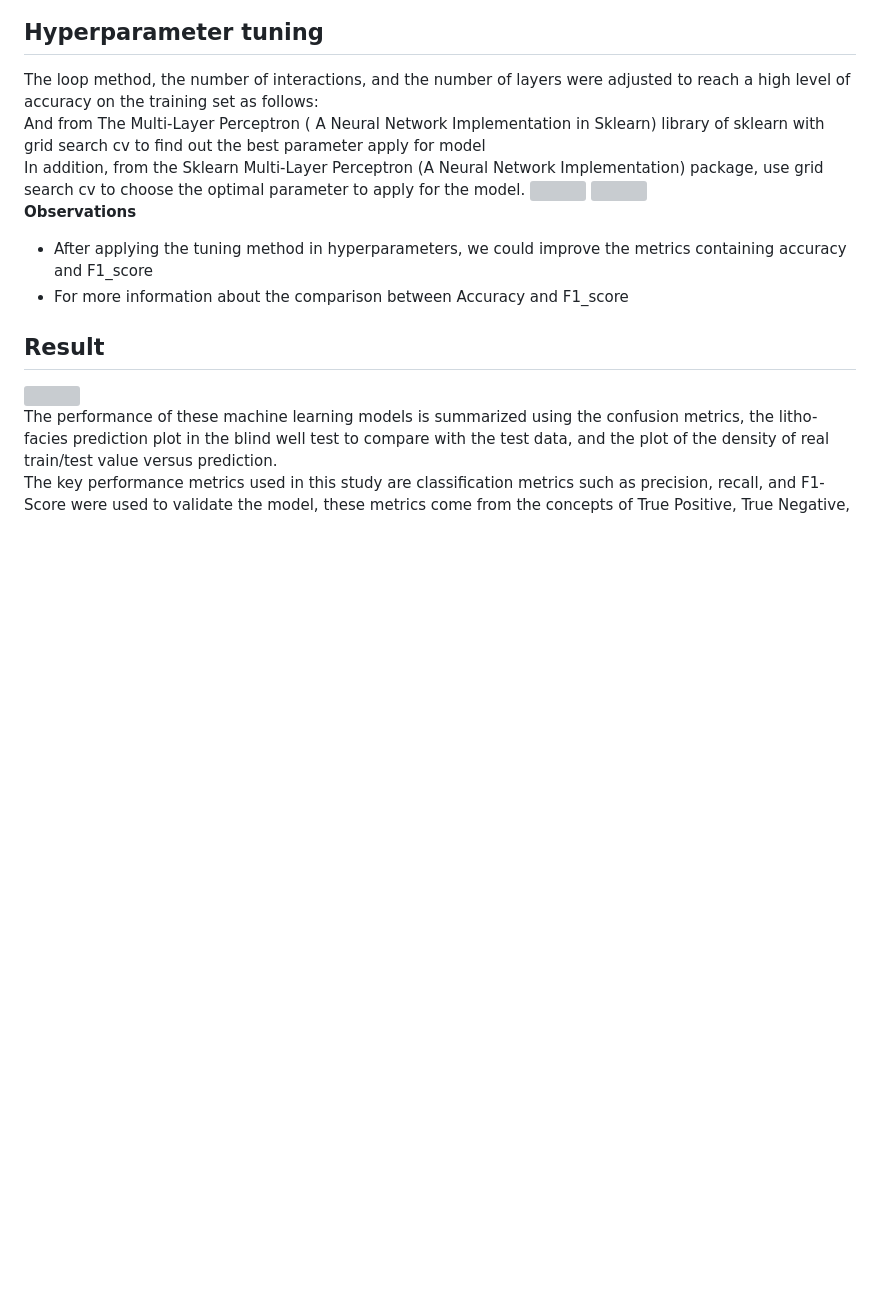
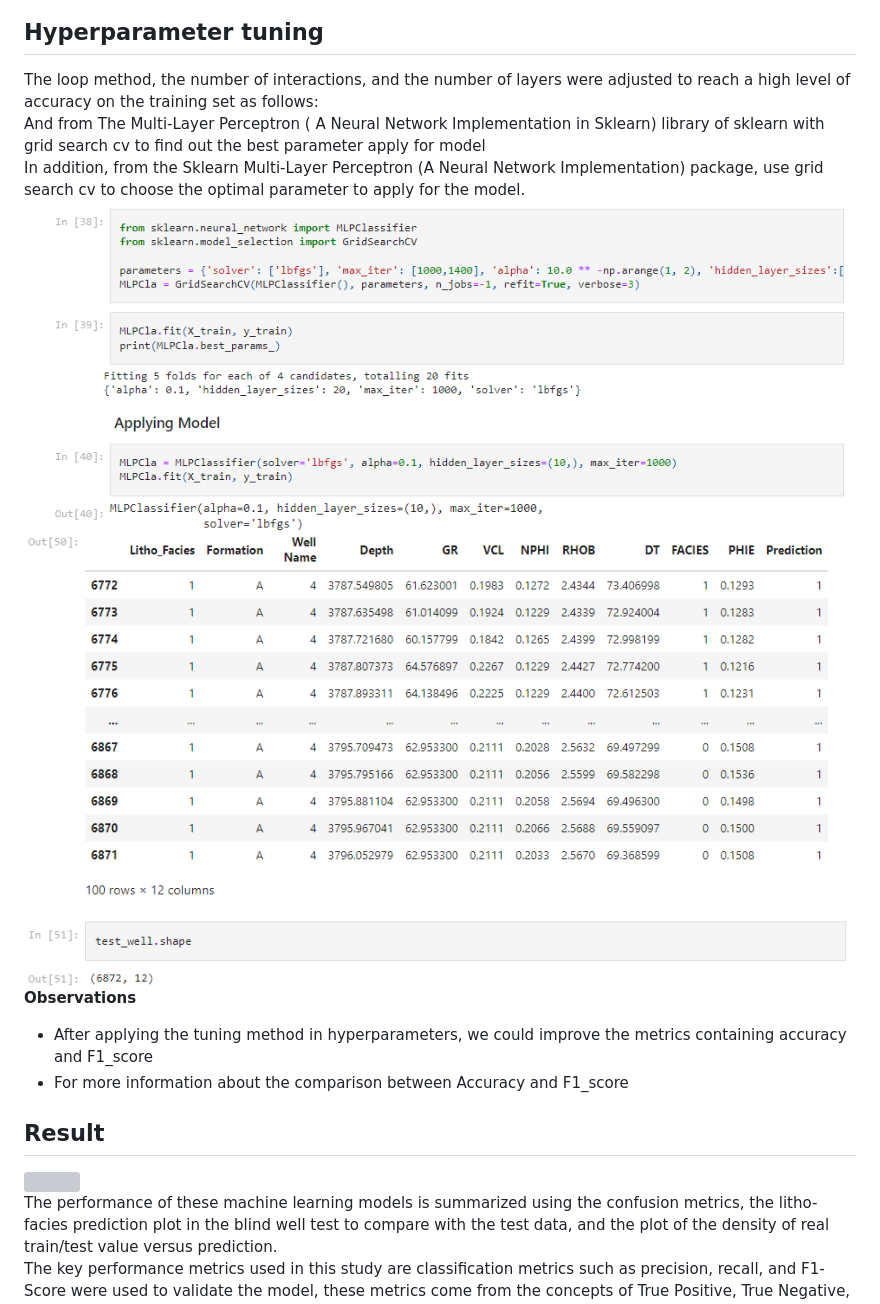
Before and after one commit to tienductk4dhqb/Udacity_Data-Scientist, a Markdown page: Project Final/Blog_Post_Project_Final_DataScientist.md, the part around one of its changes. GitHub-like rendering; blank space fills up the shorter version; grey boxes are pictures that could not be loaded.

```diff
--- a/Project Final/Blog_Post_Project_Final_DataScientist.md
+++ b/Project Final/Blog_Post_Project_Final_DataScientist.md
@@ -62,8 +62,8 @@ Divide the datasets in a ratio of 70:30 between training and test data.
 The loop method, the number of interactions, and the number of layers were adjusted to reach a high level of accuracy on the training set as follows:
 And from The Multi-Layer Perceptron ( A Neural Network Implementation in Sklearn) library of sklearn with grid search cv to find out the best parameter apply for model
 In addition, from the Sklearn Multi-Layer Perceptron (A Neural Network Implementation) package, use grid search cv to choose the optimal parameter to apply for the model.
-![](../IMG/Tuning%20Hyperparameters.png)
-![](../IMG/Multi-Layer%20Perceptron.png)
+![](IMG/Tuning%20Hyperparameters.png)
+![](IMG/Multi-Layer%20Perceptron.png)
 **Observations**
 - After applying the tuning method in hyperparameters, we could improve the metrics containing accuracy and F1_score
 - For more information about the comparison between Accuracy and F1_score
```
Also changed, not shown: other parts of Project Final/Blog_Post_Project_Final_DataScientist.md (+15 -15 lines).
